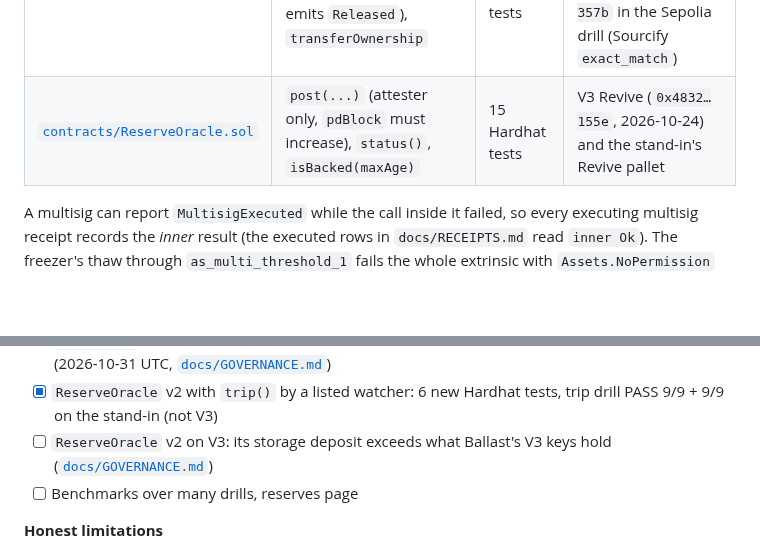
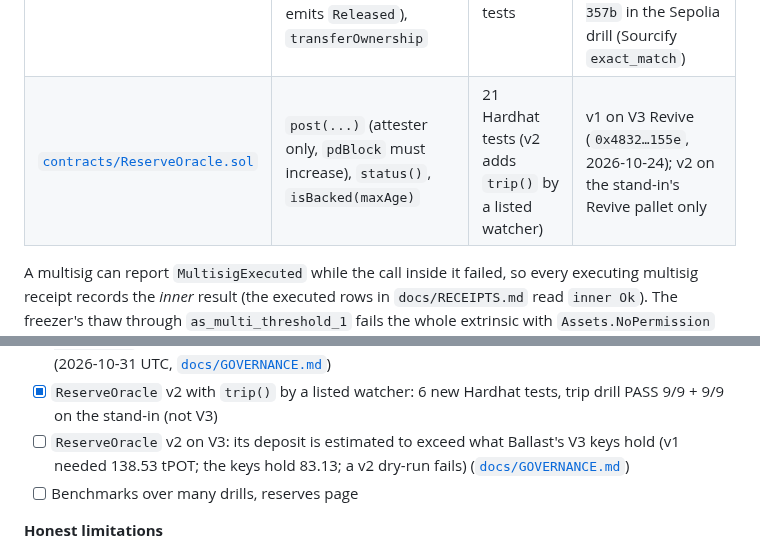
Before and after one commit to edycutjong/portaldot-hackathon-2026-ballast-edycu, a Markdown page: README.md, 2 parts joined by grey strips. GitHub-like rendering; blank space fills up the shorter version.

```diff
--- a/README.md
+++ b/README.md
@@ -183,7 +183,7 @@ Enforcement is **pallet-native**. The two Solidity contracts (`contracts/`) are
 | Contract | Key functions | Tests | Where it has been deployed |
 |---|---|---|---|
 | [`contracts/ReserveVault.sol`](contracts/ReserveVault.sol) | `reserves()`, `release(to, amount, redeemId)` (owner only, emits `Released`), `transferOwnership` | 20 Foundry tests | local anvil (chain id 31337) in the role drills; Ethereum Sepolia `0x7ceB…357b` in the Sepolia drill (Sourcify `exact_match`) |
-| [`contracts/ReserveOracle.sol`](contracts/ReserveOracle.sol) | `post(...)` (attester only, `pdBlock` must increase), `status()`, `isBacked(maxAge)` | 15 Hardhat tests | V3 Revive (`0x4832…155e`, 2026-10-24) and the stand-in's Revive pallet |
+| [`contracts/ReserveOracle.sol`](contracts/ReserveOracle.sol) | `post(...)` (attester only, `pdBlock` must increase), `status()`, `isBacked(maxAge)` | 21 Hardhat tests (v2 adds `trip()` by a listed watcher) | v1 on V3 Revive (`0x4832…155e`, 2026-10-24); v2 on the stand-in's Revive pallet only |
 
 A multisig can report `MultisigExecuted` while the call inside it failed, so every executing multisig receipt records the *inner* result (the
 executed rows in `docs/RECEIPTS.md` read `inner Ok`). The freezer's thaw through `as_multi_threshold_1` fails the whole
@@ -313,7 +313,7 @@ CI (`.github/workflows/`) is offline: ruff, the pytest suite, forge and Hardhat
   a community watcher's freeze (`ballast watch --community`), the wind-down thaw and an atomic thaw + burn redemption, PASS 30/30 + 16/16
   (2026-10-31 UTC, [`docs/GOVERNANCE.md`](docs/GOVERNANCE.md))
 - [x] `ReserveOracle` v2 with `trip()` by a listed watcher: 6 new Hardhat tests, trip drill PASS 9/9 + 9/9 on the stand-in (not V3)
-- [ ] `ReserveOracle` v2 on V3: its storage deposit exceeds what Ballast's V3 keys hold ([`docs/GOVERNANCE.md`](docs/GOVERNANCE.md#4-reserveoracletrip-v2-stand-in-only))
+- [ ] `ReserveOracle` v2 on V3: its deposit is estimated to exceed what Ballast's V3 keys hold (v1 needed 138.53 tPOT; the keys hold 83.13; a v2 dry-run fails) ([`docs/GOVERNANCE.md`](docs/GOVERNANCE.md#4-reserveoracletrip-v2-stand-in-only))
 - [ ] Benchmarks over many drills, reserves page
 
 **Honest limitations**
```
Also changed, not shown: ARCHITECTURE.md (+3 -2 lines), docs/GOVERNANCE.md (+16 -10 lines).
